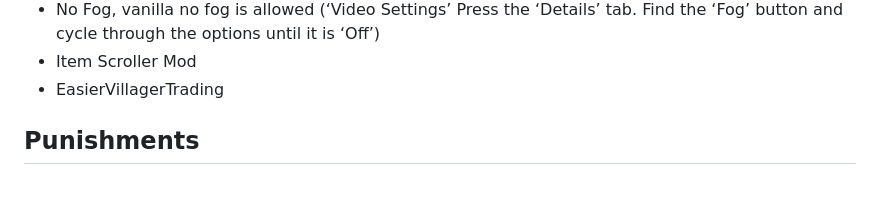
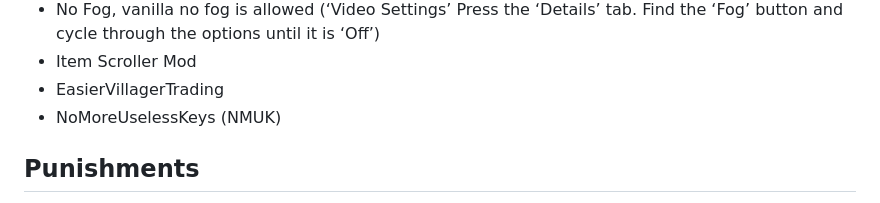
Before and after one commit to VanillaPlusNet/website, a Markdown page: docs/server-info/rules.md, the part around the change. GitHub-like rendering.

Commit message:
GITBOOK-24: No subject

```diff
--- a/docs/server-info/rules.md
+++ b/docs/server-info/rules.md
@@ -137,6 +137,7 @@
 * No Fog, vanilla no fog is allowed (‘Video Settings’ Press the ‘Details’ tab. Find the ‘Fog’ button and cycle through the options until it is ‘Off’)
 * Item Scroller Mod
 * EasierVillagerTrading
+* NoMoreUselessKeys (NMUK)
 
 ## Punishments
 
```
